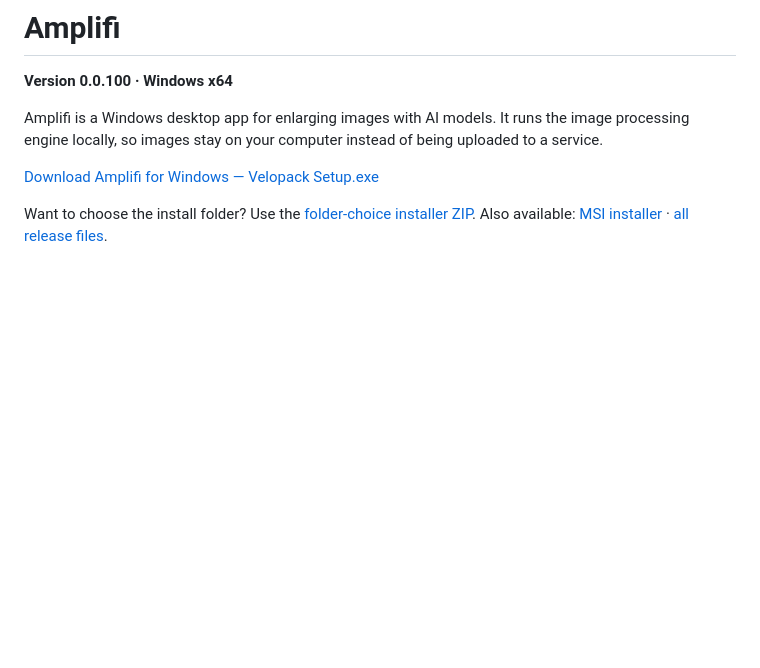
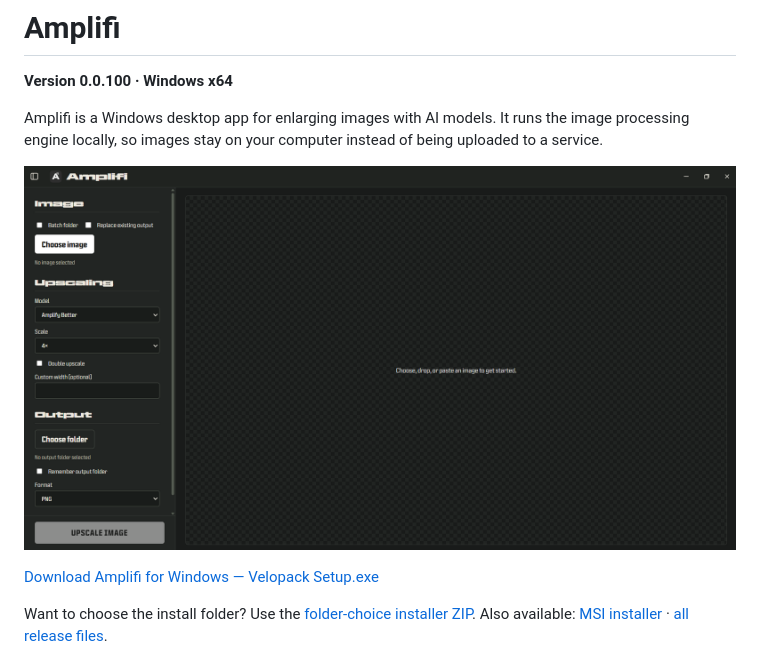
Before and after one commit to susenayw/Amplifi, a Markdown page: README.md, the part around the change. Drawn GitHub-style; pictures changed too: amplifi-app/screenshots/Amplifi.png; blank space fills up the shorter version.

Commit message:
Add current app screenshot to repository README

```diff
--- a/README.md
+++ b/README.md
@@ -3,6 +3,8 @@
 **Version 0.0.100 · Windows x64**
 
 Amplifi is a Windows desktop app for enlarging images with AI models. It runs the image processing engine locally, so images stay on your computer instead of being uploaded to a service.
+
+![Amplifi desktop app](amplifi-app/screenshots/Amplifi.png)
 
 [Download Amplifi for Windows — Velopack Setup.exe](https://github.com/susenayw/Amplifi/releases/download/v0.0.100/com.susenayw.amplifi-win-Setup.exe)
 
```
